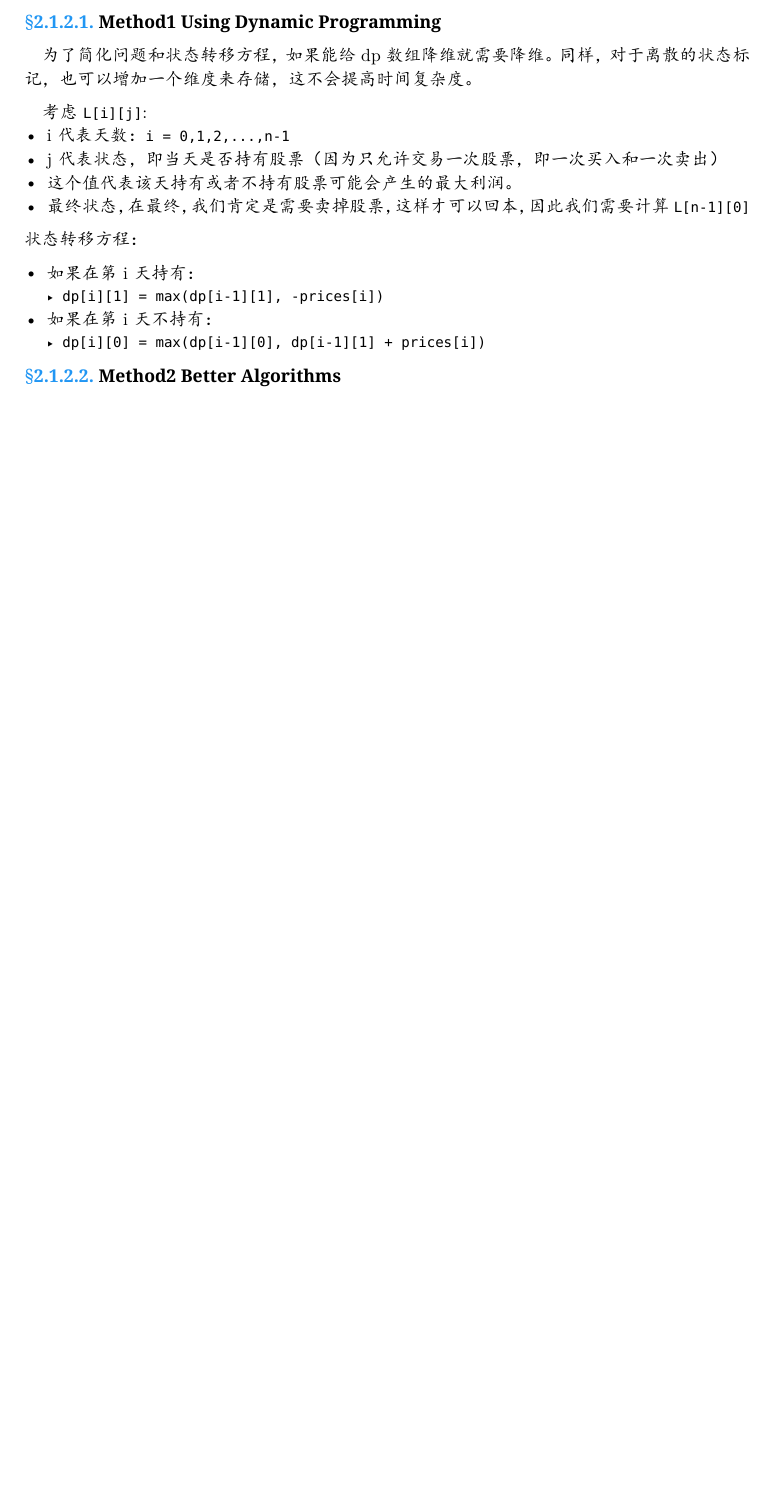
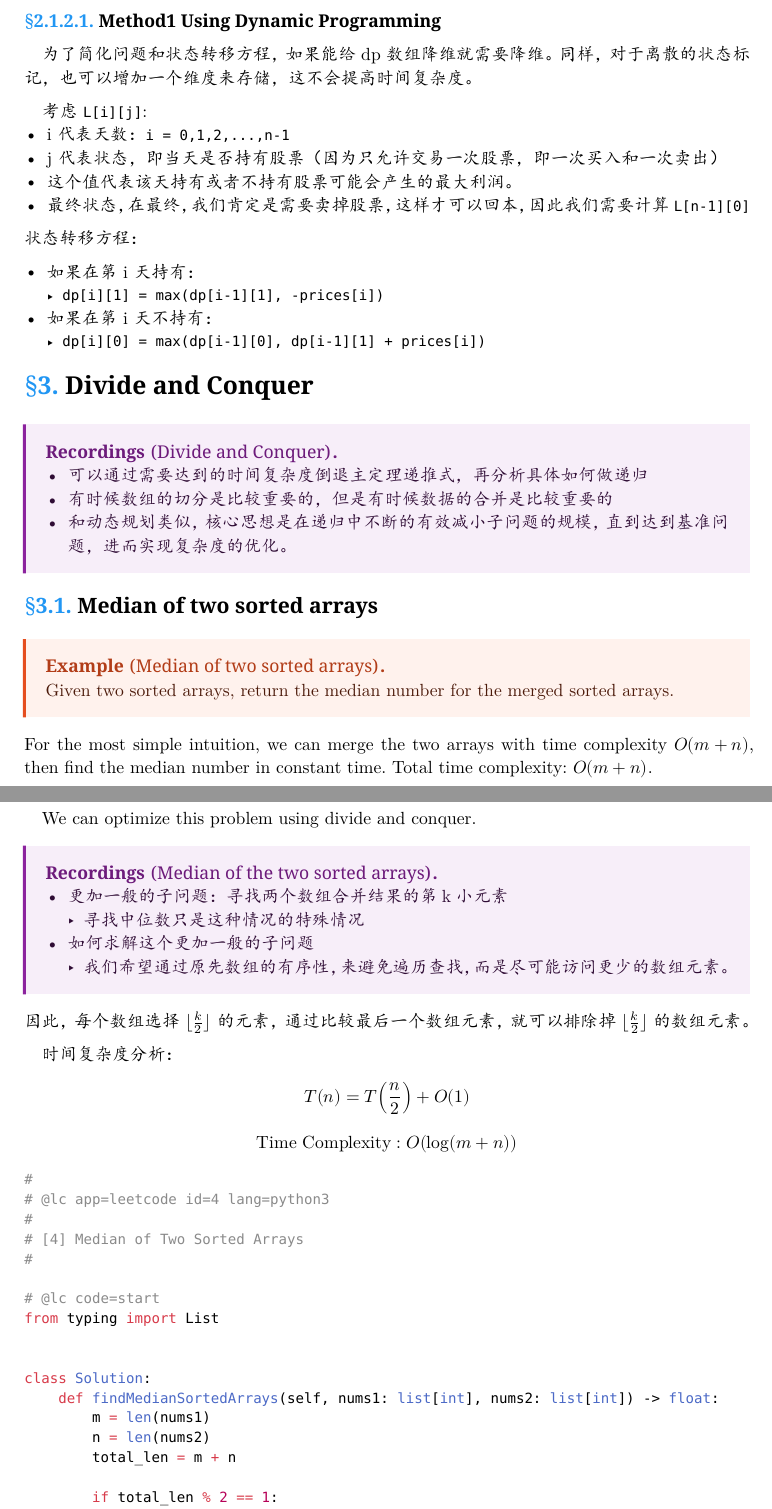
Before and after one commit to xiyuanyang-code/My-Typst-Note, a Typst document (LectureNote/AlgorithmsNote/Leetcode.typ): part of page 4 of 4 before the commit and two parts of pages 4 and 5 of 6 after it, the two joined at a grey line, cut so that both start at the same text, the shorter picture padded with empty space. The pictures show the PDF file result/Leetcode.pdf that the author committed with the source.

Commit message:
AutoCommit: Release Updates for v1.0.11

````diff
--- a/LectureNote/AlgorithmsNote/Leetcode.typ
+++ b/LectureNote/AlgorithmsNote/Leetcode.typ
@@ -184,6 +184,59 @@ public:
 - 如果在第 i 天不持有：
   - `dp[i][0] = max(dp[i-1][0], dp[i-1][1] + prices[i])`
 
+= Divide and Conquer
+
+#recordings("Divide and Conquer")[
+  - 可以通过需要达到的时间复杂度倒退主定理递推式，再分析具体如何做递归
+  - 有时候数组的切分是比较重要的，但是有时候数据的合并是比较重要的
+  - 和动态规划类似，核心思想是在递归中不断的有效减小子问题的规模，直到达到基准问题，进而实现复杂度的优化。
+]
+
+== Median of two sorted arrays
+
+#example("Median of two sorted arrays")[
+  Given two sorted arrays, return the median number for the merged sorted arrays.
+]
+
+For the most simple intuition, we can merge the two arrays with time complexity $O(m+n)$, then find the median number in constant time. Total time complexity: $O(m+n)$.
+
+We can optimize this problem using divide and conquer.
+
+#recordings("Median of the two sorted arrays")[
+  - 更加一般的子问题：寻找两个数组合并结果的第k小元素
+    - 寻找中位数只是这种情况的特殊情况
+  - 如何求解这个更加一般的子问题
+    - 我们希望通过原先数组的有序性，来避免遍历查找，而是尽可能访问更少的数组元素。
+]
+
+因此，每个数组选择 $floor k/2 floor.r$ 的元素，通过比较最后一个数组元素，就可以排除掉 $floor k/2 floor.r$ 的数组元素。
+
+时间复杂度分析：
+
+$
+  T(n) = T(n/2) + O(1)
+$
+
+$
+  "Time Complexity": O(log(m+n))
+$
+
+```python
+#
+# @lc app=leetcode id=4 lang=python3
+#
+# [4] Median of Two Sorted Arrays
+#
+
+# @lc code=start
+from typing import List
 
 
-==== Method2 Better Algorithms
+class Solution:
+    def findMedianSortedArrays(self, nums1: list[int], nums2: list[int]) -> float:
+        m = len(nums1)
+        n = len(nums2)
+        total_len = m + n
+
+        if total_len % 2 == 1:
+            k = total_len // 2 + 1
@@ -189,0 +251 @@ public:
+    def _findKth(self, nums1: list[int], i: int, nums2: list[int], j: int, k: int) -> int:
@@ -189,0 +265 @@ public:
+        half_k = k // 2
````
Also changed, not shown: result/AI1807-Numerical.pdf, result/Leetcode.pdf, LectureNote/AlgorithmsNote/Leetcode.typ (39 more changed lines).
